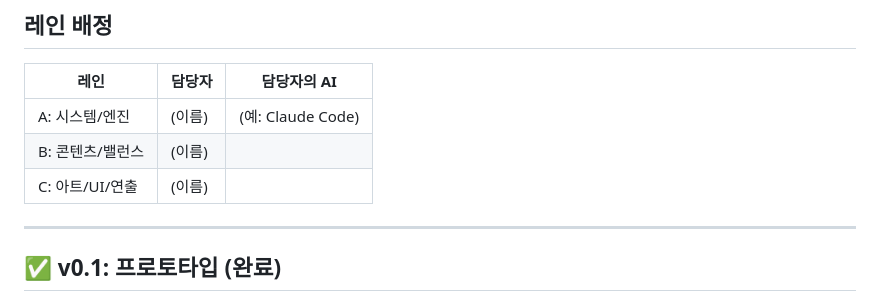
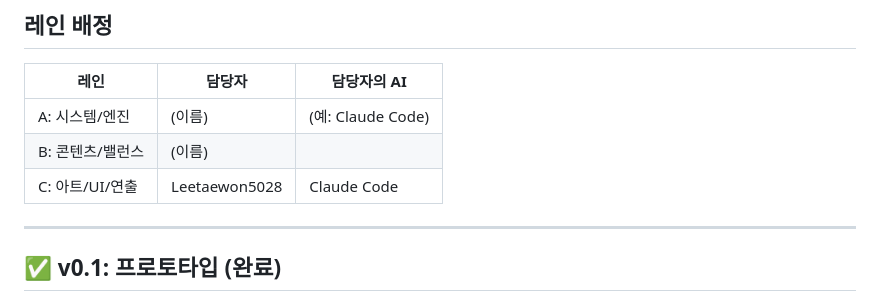
Before and after one commit to gaedsstudio/seowongaygayya..., a Markdown page: docs/ROADMAP.md, the part around the change. Drawn GitHub-style.

Commit message:
[docs] ROADMAP 레인 C 담당자 등록 (Leetaewon5028 / Claude Code)
Co-Authored-By: Claude Opus 5.5 <noreply@anthropic.com>

```diff
--- a/docs/ROADMAP.md
+++ b/docs/ROADMAP.md
@@ -9,7 +9,7 @@
 |---|---|---|
 | A: 시스템/엔진 | (이름) | (예: Claude Code) |
 | B: 콘텐츠/밸런스 | (이름) | |
-| C: 아트/UI/연출 | (이름) | |
+| C: 아트/UI/연출 | Leetaewon5028 | Claude Code |
 
 ---
 
```
